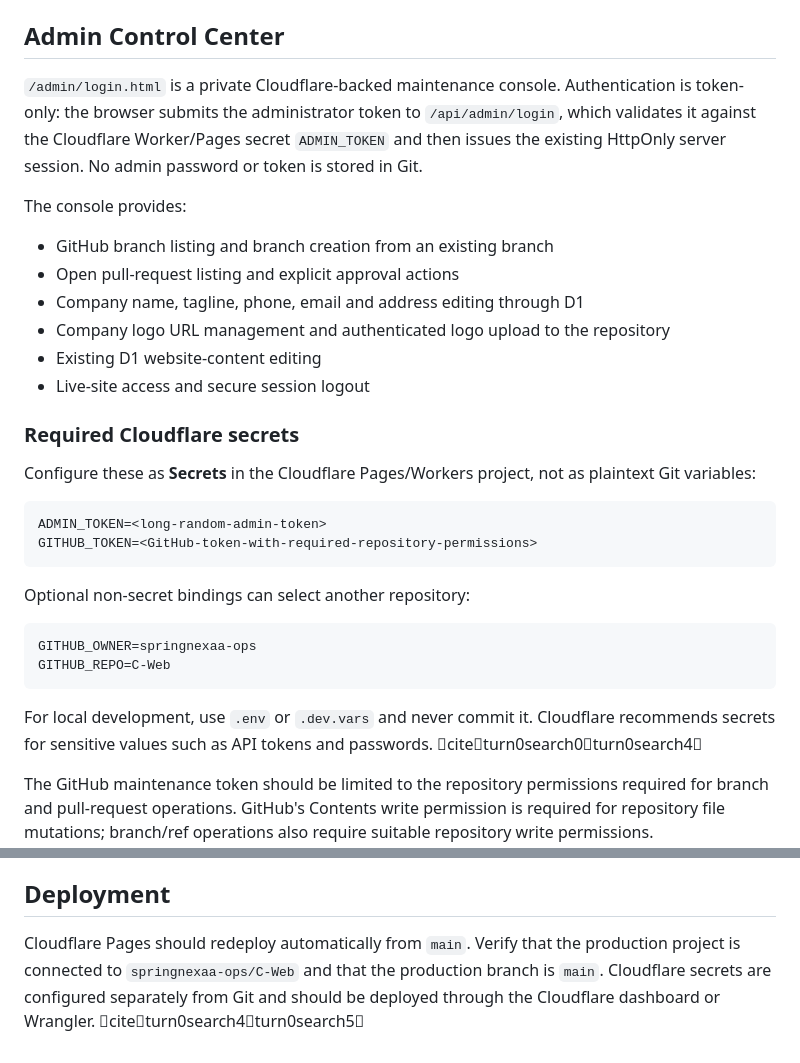
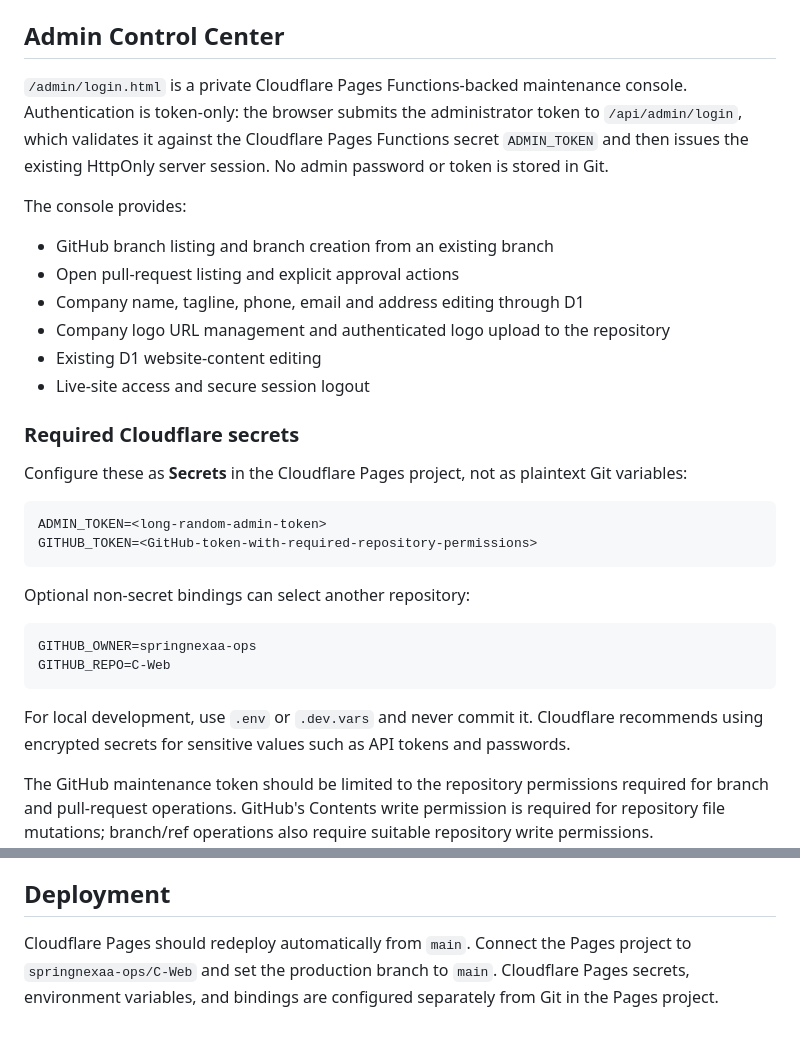
Before and after one commit to springnexaa-ops/C-Web, a Markdown page: README.md, 2 parts joined by grey strips. GitHub-like rendering.

Commit message:
docs: configure C-Web for Cloudflare Pages

````diff
--- a/README.md
+++ b/README.md
@@ -17,7 +17,7 @@ Investor-friendly static corporate website for SpringNexa Private Limited coveri
 
 ## Admin Control Center
 
-`/admin/login.html` is a private Cloudflare-backed maintenance console. Authentication is token-only: the browser submits the administrator token to `/api/admin/login`, which validates it against the Cloudflare Worker/Pages secret `ADMIN_TOKEN` and then issues the existing HttpOnly server session. No admin password or token is stored in Git.
+`/admin/login.html` is a private Cloudflare Pages Functions-backed maintenance console. Authentication is token-only: the browser submits the administrator token to `/api/admin/login`, which validates it against the Cloudflare Pages Functions secret `ADMIN_TOKEN` and then issues the existing HttpOnly server session. No admin password or token is stored in Git.
 
 The console provides:
 
@@ -30,7 +30,7 @@ The console provides:
 
 ### Required Cloudflare secrets
 
-Configure these as **Secrets** in the Cloudflare Pages/Workers project, not as plaintext Git variables:
+Configure these as **Secrets** in the Cloudflare Pages project, not as plaintext Git variables:
 
 ```text
 ADMIN_TOKEN=<long-random-admin-token>
@@ -44,7 +44,7 @@ GITHUB_OWNER=springnexaa-ops
 GITHUB_REPO=C-Web
 ```
 
-For local development, use `.env` or `.dev.vars` and never commit it. Cloudflare recommends secrets for sensitive values such as API tokens and passwords. citeturn0search0turn0search4
+For local development, use `.env` or `.dev.vars` and never commit it. Cloudflare recommends using encrypted secrets for sensitive values such as API tokens and passwords.
 
 The GitHub maintenance token should be limited to the repository permissions required for branch and pull-request operations. GitHub's Contents write permission is required for repository file mutations; branch/ref operations also require suitable repository write permissions. citeturn0search6turn0search9
 
@@ -79,4 +79,4 @@ The public website includes a live Nexa AI agent UI backed by `/api/nexa-ai/chat
 
 ## Deployment
 
-Cloudflare Pages should redeploy automatically from `main`. Verify that the production project is connected to `springnexaa-ops/C-Web` and that the production branch is `main`. Cloudflare secrets are configured separately from Git and should be deployed through the Cloudflare dashboard or Wrangler. citeturn0search4turn0search5
+Cloudflare Pages should redeploy automatically from `main`. Connect the Pages project to `springnexaa-ops/C-Web` and set the production branch to `main`. Cloudflare Pages secrets, environment variables, and bindings are configured separately from Git in the Pages project.
````
